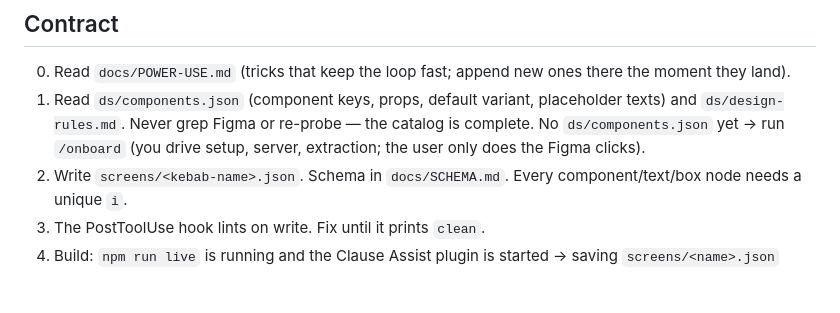
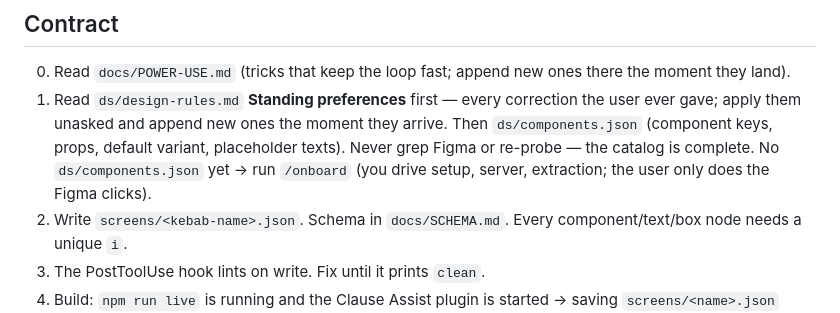
Before and after one commit to hari-icd/clause, a Markdown page: CLAUDE.md, the part around the change. Rendered like a GitHub page; blank space fills up the shorter version.

Commit message:
Record user corrections as standing preferences
Co-Authored-By: Claude Fable 5.1 <noreply@anthropic.com>

```diff
--- a/CLAUDE.md
+++ b/CLAUDE.md
@@ -4,7 +4,7 @@ You compose product screens as JSON. A script turns JSON into Figma frames of re
 
 ## Contract
 0. Read `docs/POWER-USE.md` (tricks that keep the loop fast; append new ones there the moment they land).
-1. Read `ds/components.json` (component keys, props, default variant, placeholder texts) and `ds/design-rules.md`. Never grep Figma or re-probe — the catalog is complete. No `ds/components.json` yet → run `/onboard` (you drive setup, server, extraction; the user only does the Figma clicks).
+1. Read `ds/design-rules.md` **Standing preferences** first — every correction the user ever gave; apply them unasked and append new ones the moment they arrive. Then `ds/components.json` (component keys, props, default variant, placeholder texts). Never grep Figma or re-probe — the catalog is complete. No `ds/components.json` yet → run `/onboard` (you drive setup, server, extraction; the user only does the Figma clicks).
 2. Write `screens/<kebab-name>.json`. Schema in `docs/SCHEMA.md`. Every component/text/box node needs a unique `i`.
 3. The PostToolUse hook lints on write. Fix until it prints `clean`.
 4. Build: `npm run live` is running and the Clause Assist plugin is started → saving `screens/<name>.json` rebuilds the frame in place within ~2s. No tool call needed. New screens land on the page the user is viewing in Figma; rebuilds stay where the screen already is (`"page"` in the JSON pins one).
```
Also changed, not shown: 1 other file.
